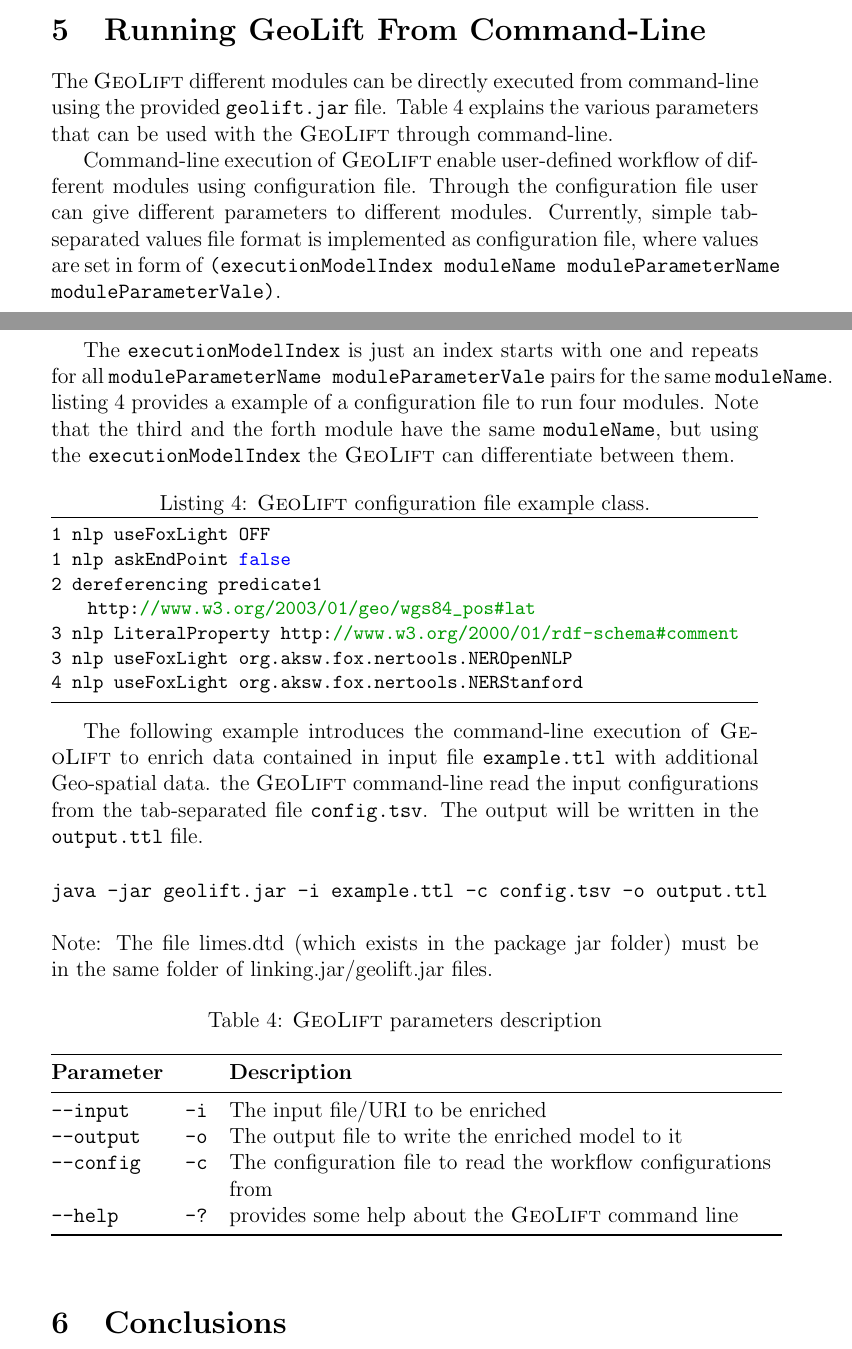
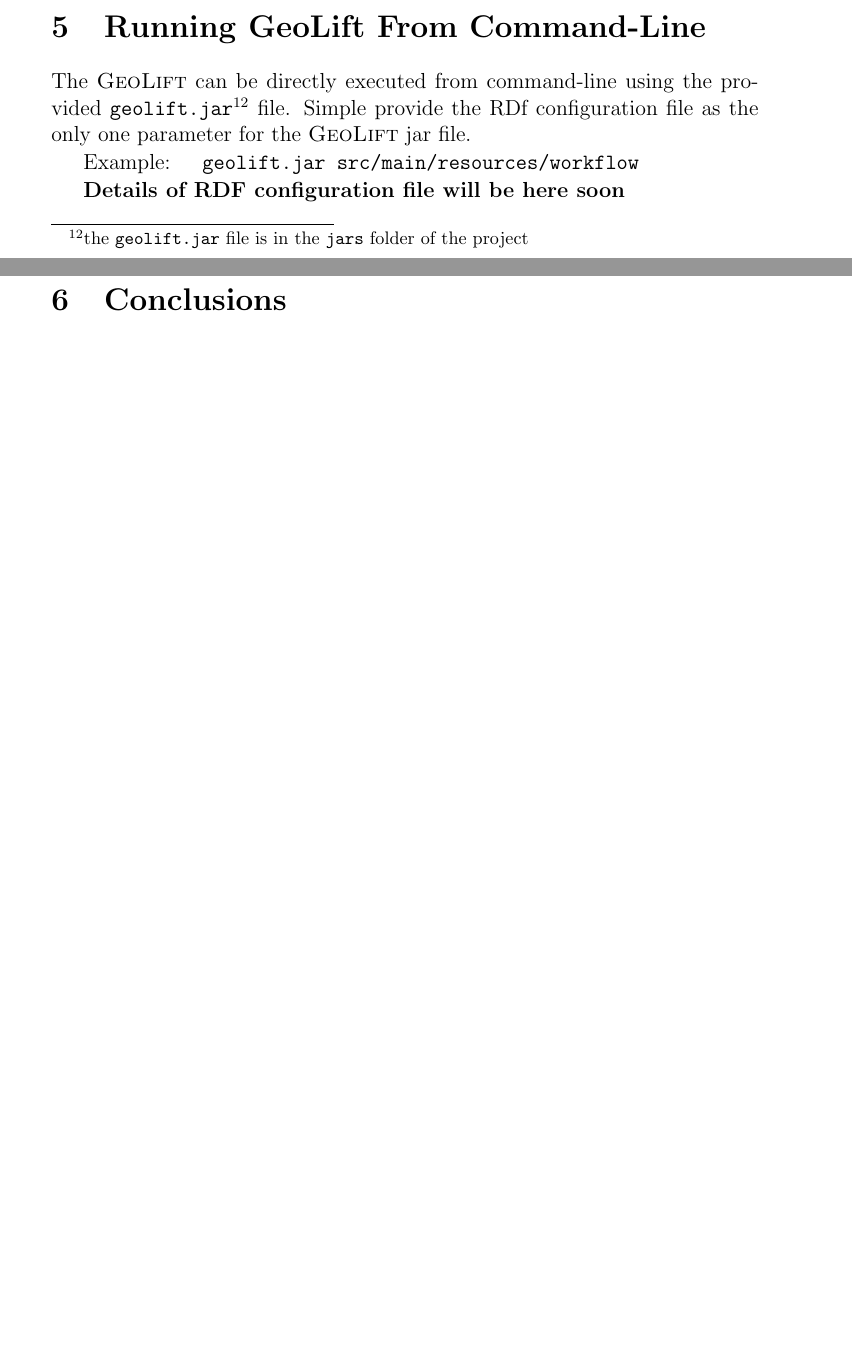
Before and after one commit to GeoKnow/DEER, a LaTeX document (GeoLiftManual/GeoLiftManual.tex): two parts of pages 16 and 18 of 19, joined at a grey line, cut so that both start at the same text, the shorter picture padded with empty space. Compiled offline with pdfLaTeX.

Commit message:
update jar file and manual

```diff
--- a/GeoLiftManual/GeoLiftManual.tex
+++ b/GeoLiftManual/GeoLiftManual.tex
@@ -510,47 +510,51 @@ Runs a set of triples patterns' against an input model to filter some triples an
 
 \section{Running \geolift From Command-Line }
 
-The \geolift different modules can be directly executed from command-line using the provided \texttt{geolift.jar} file.
-Table \ref{tbl:geoLiftPram} explains the various parameters that can be used with the \geolift through command-line.
+The \geolift can be directly executed from command-line using the provided \texttt{geolift.jar}\footnote{the \texttt{geolift.jar} file is in the \texttt{jars} folder of the project} file.
+% Table \ref{tbl:geoLiftPram} explains the various parameters that can be used with the \geolift through command-line.
+Simple provide the RDf configuration file as the only one parameter for the \geolift jar file.
 
-Command-line execution of \geolift enable user-defined workflow of different modules using configuration file.
-Through the configuration file user can give different parameters to different modules.
-Currently, simple tab-separated values file format is implemented as configuration file,
-where values are set in form of \texttt{(executionModelIndex moduleName moduleParameterName moduleParameterVale)}.
+Example: \texttt{ geolift.jar src/main/resources/workflow }
 
-The \texttt{executionModelIndex} is just an index starts with one and repeats for all \texttt{moduleParameterName moduleParameterVale} pairs for the same \texttt{moduleName}.
-listing \ref{lst:geoliftConfig} provides a example of a configuration file to run four modules.
-Note that the third and the forth module have the same \texttt{moduleName}, but using the \texttt{executionModelIndex} the \geolift can differentiate between them.
-
-\begin{lstlisting}[label=lst:geoliftConfig, caption =\geolift configuration file example class.]
-1 nlp useFoxLight OFF
-1 nlp askEndPoint false
-2 dereferencing predicate1 http://www.w3.org/2003/01/geo/wgs84_pos#lat
-3 nlp LiteralProperty http://www.w3.org/2000/01/rdf-schema#comment
-3 nlp useFoxLight org.aksw.fox.nertools.NEROpenNLP
-4 nlp useFoxLight org.aksw.fox.nertools.NERStanford
-\end{lstlisting}
-
-The following example introduces the command-line execution of \geolift to enrich data contained in input file \texttt{example.ttl} with additional Geo-spatial data.
-the \geolift command-line read the input configurations from the tab-separated file \texttt{config.tsv}.
-The output will be written in the \texttt{output.ttl} file.
-
-{\flushleft\texttt{java -jar geolift.jar -i example.ttl -c config.tsv -o output.ttl}}
-\newline
-\\Note: The file limes.dtd (which exists in the package jar folder) must be in the same folder of linking.jar/geolift.jar files.
-\begin{table*}[ht]
-\caption{\geolift parameters description} \label{tbl:geoLiftPram}
-\begin{tabular}{@{}  l  l p{10.5cm} l p{cm}@{}}
-\toprule
-\textbf{Parameter} 	& \textbf{}	& \textbf{Description}\\
-\midrule
-\texttt{--input} 	&\texttt{-i}	& The input file/URI to be enriched\\
-\texttt{--output} 	&\texttt{-o} 	& The output file to write the enriched model to it\\
-\texttt{--config} 	&\texttt{-c} 	& The configuration file to read the workflow configurations from\\
-\texttt{--help}		&\texttt{-?} 	& provides some help about the \geolift command line \\
-\bottomrule
-\end{tabular}
-\end{table*}
+\textbf{Details of RDF configuration file will be here soon}
+% Command-line execution of \geolift enable user-defined workflow of different modules using configuration file.
+% Through the configuration file user can give different parameters to different modules.
+% Currently, simple tab-separated values file format is implemented as configuration file,
+% where values are set in form of \texttt{(executionModelIndex moduleName moduleParameterName moduleParameterVale)}.
+%
+% The \texttt{executionModelIndex} is just an index starts with one and repeats for all \texttt{moduleParameterName moduleParameterVale} pairs for the same \texttt{moduleName}.
+% listing \ref{lst:geoliftConfig} provides a example of a configuration file to run four modules.
+% Note that the third and the forth module have the same \texttt{moduleName}, but using the \texttt{executionModelIndex} the \geolift can differentiate between them.
+%
+% \begin{lstlisting}[label=lst:geoliftConfig, caption =\geolift configuration file example class.]
+% 1 nlp useFoxLight OFF
+% 1 nlp askEndPoint false
+% 2 dereferencing predicate1 http://www.w3.org/2003/01/geo/wgs84_pos#lat
+% 3 nlp LiteralProperty http://www.w3.org/2000/01/rdf-schema#comment
+% 3 nlp useFoxLight org.aksw.fox.nertools.NEROpenNLP
+% 4 nlp useFoxLight org.aksw.fox.nertools.NERStanford
+% \end{lstlisting}
+%
+% The following example introduces the command-line execution of \geolift to enrich data contained in input file \texttt{example.ttl} with additional Geo-spatial data.
+% the \geolift command-line read the input configurations from the tab-separated file \texttt{config.tsv}.
+% The output will be written in the \texttt{output.ttl} file.
+%
+% {\flushleft\texttt{java -jar geolift.jar -i example.ttl -c config.tsv -o output.ttl}}
+% \newline
+% \\Note: The file limes.dtd (which exists in the package jar folder) must be in the same folder of linking.jar/geolift.jar files.
+% \begin{table*}[ht]
+% \caption{\geolift parameters description} \label{tbl:geoLiftPram}
+% \begin{tabular}{@{}  l  l p{10.5cm} l p{cm}@{}}
+% \toprule
+% \textbf{Parameter} 	& \textbf{}	& \textbf{Description}\\
+% \midrule
+% \texttt{--input} 	&\texttt{-i}	& The input file/URI to be enriched\\
+% \texttt{--output} 	&\texttt{-o} 	& The output file to write the enriched model to it\\
+% \texttt{--config} 	&\texttt{-c} 	& The configuration file to read the workflow configurations from\\
+% \texttt{--help}		&\texttt{-?} 	& provides some help about the \geolift command line \\
+% \bottomrule
+% \end{tabular}
+% \end{table*}
 
 
 
```
Also changed, not shown: GeoLiftManual/GeoLiftManual.pdf.
